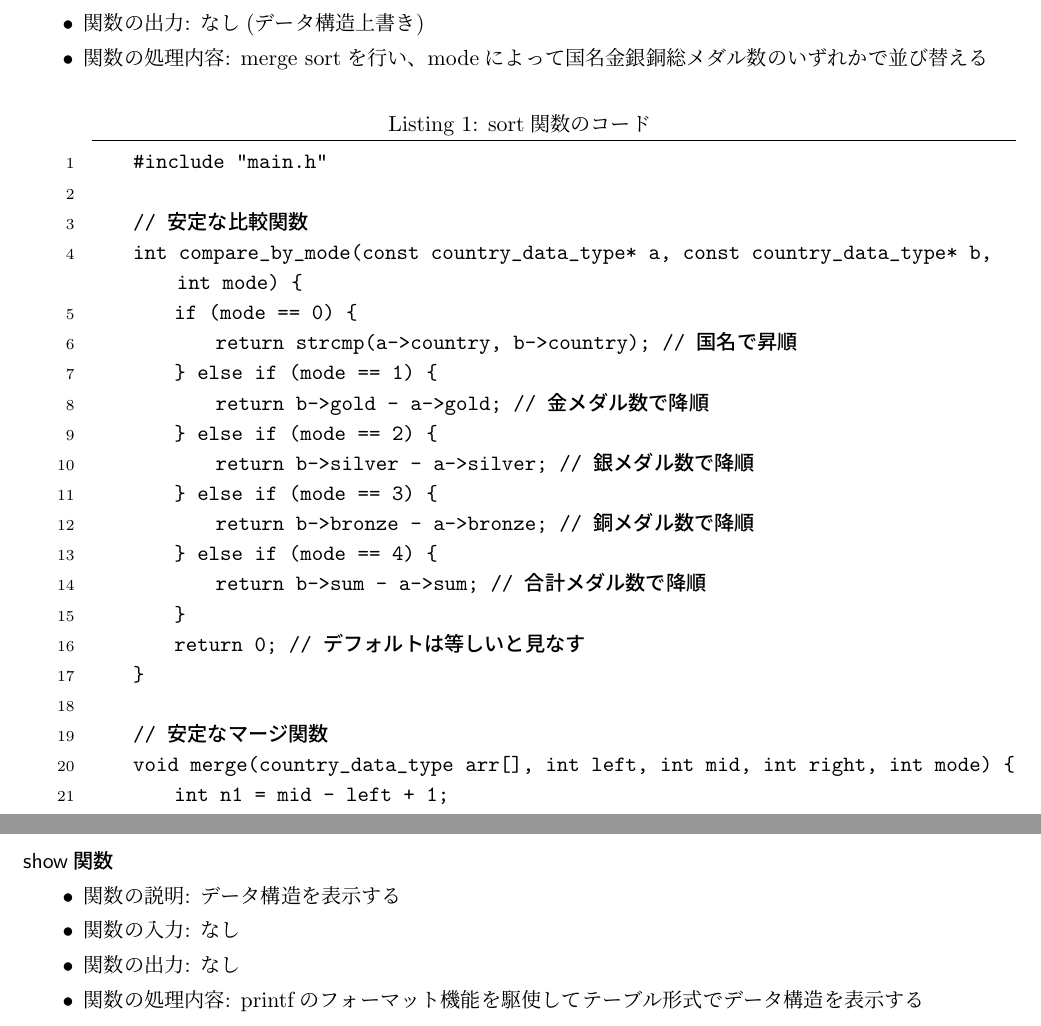
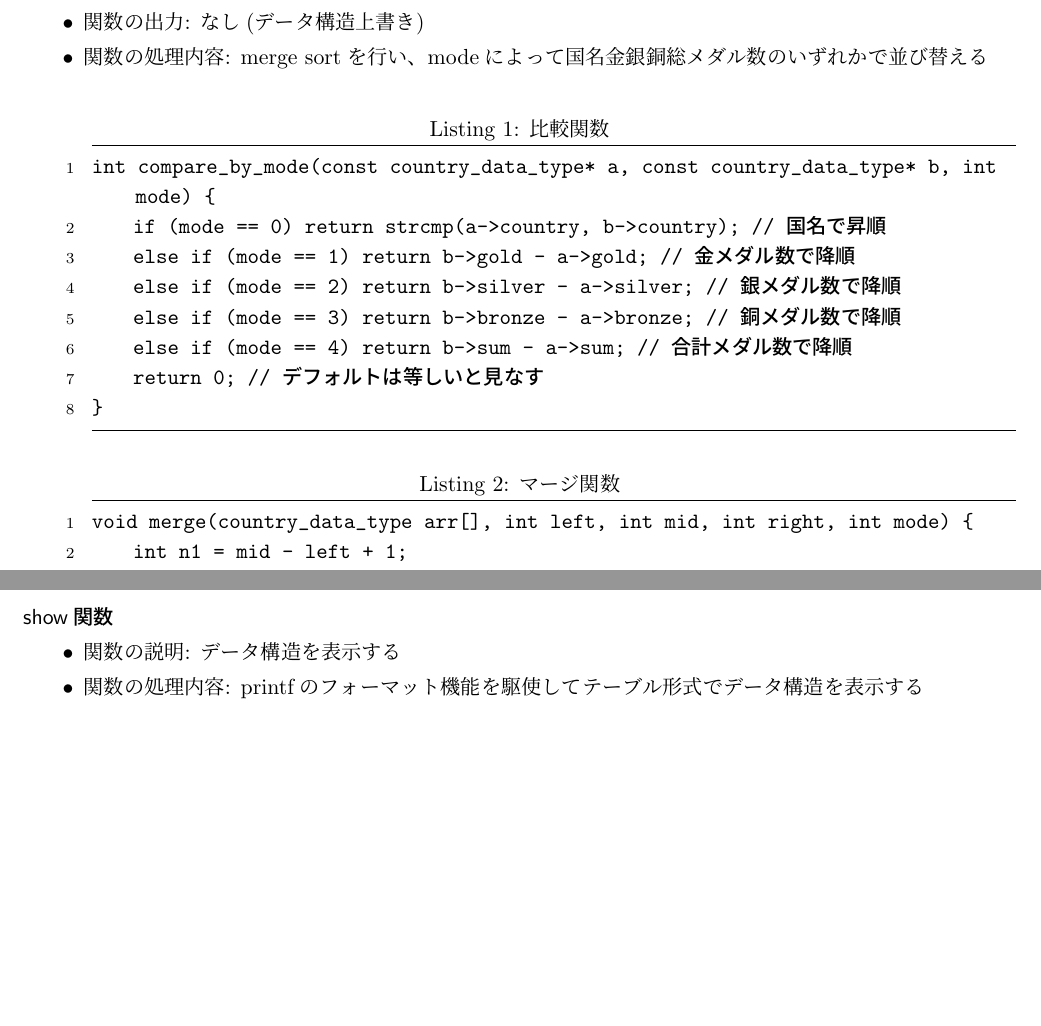
Before and after one commit to kazu-321/tex_ws, a LaTeX document (2024/情報工学実験I/プログラミング演習4.tex): two parts of pages 3 and 5 of 9, joined at a grey line, cut so that both start at the same text, the shorter picture padded with empty space. Compiled offline with pLaTeX and dvipdfmx.

Commit message:
[update] レイアウト修正

```diff
--- a/2024/情報工学実験I/プログラミング演習4.tex
+++ b/2024/情報工学実験I/プログラミング演習4.tex
@@ -156,37 +156,25 @@
     \item 関数の処理内容: merge sortを行い、modeによって国名金銀銅総メダル数のいずれかで並び替える
 \end{itemize}
 
-\begin{lstlisting}[caption=sort関数のコード, label=sort, language=C]
-    #include "main.h"
-
-    // 安定な比較関数
+\begin{lstlisting}[caption=比較関数, label=sort1, language=C]
 int compare_by_mode(const country_data_type* a, const country_data_type* b, int mode) {
-        if (mode == 0) {
-            return strcmp(a->country, b->country);   // 国名で昇順
-        } else if (mode == 1) {
-            return b->gold - a->gold;   // 金メダル数で降順
-        } else if (mode == 2) {
-            return b->silver - a->silver;   // 銀メダル数で降順
-        } else if (mode == 3) {
-            return b->bronze - a->bronze;   // 銅メダル数で降順
-        } else if (mode == 4) {
-            return b->sum - a->sum;   // 合計メダル数で降順
-        }
+    if (mode == 0)      return strcmp(a->country, b->country);   // 国名で昇順
+    else if (mode == 1) return b->gold - a->gold;   // 金メダル数で降順
+    else if (mode == 2) return b->silver - a->silver;   // 銀メダル数で降順
+    else if (mode == 3) return b->bronze - a->bronze;   // 銅メダル数で降順
+    else if (mode == 4) return b->sum - a->sum;   // 合計メダル数で降順
     return 0;  // デフォルトは等しいと見なす
 }
+\end{lstlisting}
 
-    // 安定なマージ関数
+\begin{lstlisting}[caption=マージ関数, label=sort2, language=C]
 void merge(country_data_type arr[], int left, int mid, int right, int mode) {
     int n1 = mid - left + 1;
     int n2 = right - mid;
     country_data_type L[n1], R[n2];
-        for (int i = 0; i < n1; i++)
-            L[i] = arr[left + i];
-        for (int j = 0; j < n2; j++)
-            R[j] = arr[mid + 1 + j];
-
+    for (int i = 0; i < n1; i++) L[i] = arr[left + i];
+    for (int j = 0; j < n2; j++) R[j] = arr[mid + 1 + j];
     int i = 0, j = 0, k = left;
-
     while (i < n1 && j < n2) {
         if (compare_by_mode(&L[i], &R[j], mode) <= 0) {
             arr[k] = L[i];
@@ -262,11 +251,12 @@ void load(char* filename){
 }
 \end{lstlisting}
 
+\newpage
+
 \subsubsection*{save関数}
 \begin{itemize}
     \item 関数の説明: データ構造をCSVファイルに書き込む
     \item 関数の入力: ファイル名
-    \item 関数の出力: なし
     \item 関数の処理内容: 引数のファイル名にデータ構造を書き込む
 \end{itemize}
 \begin{lstlisting}[caption=save関数のコード, label=save, language=C]
@@ -292,11 +282,10 @@ void save(char* filename){
 }
 \end{lstlisting}
 
+
 \subsubsection*{show関数}
 \begin{itemize}
     \item 関数の説明: データ構造を表示する
-    \item 関数の入力: なし
-    \item 関数の出力: なし
     \item 関数の処理内容: printfのフォーマット機能を駆使してテーブル形式でデータ構造を表示する
 \end{itemize}
 \begin{lstlisting}[caption=show関数のコード, label=show, language=C]
```
Also changed, not shown: 2024/情報工学実験I/プログラミング演習4.pdf, 2024/情報工学実験I/プログラミング演習4.tex (13 more changed lines). Lines whose indentation alone changed are shown as unchanged.
